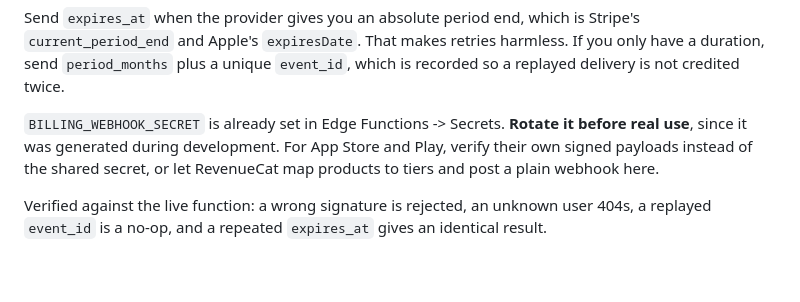
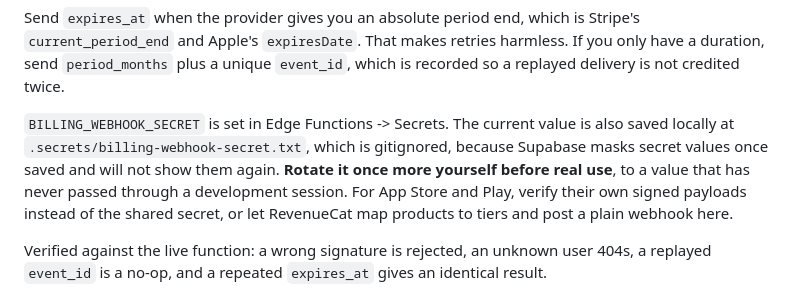
Before and after one commit to NavaBLossom360/hooky-app, a Markdown page: SETUP.md, the part around the change. GitHub-like rendering; blank space fills up the shorter version.

Commit message:
Note where the rotated webhook secret is stored
Co-Authored-By: Claude Opus 5 <noreply@anthropic.com>

```diff
--- a/SETUP.md
+++ b/SETUP.md
@@ -136,8 +136,11 @@ Stripe's `current_period_end` and Apple's `expiresDate`. That makes retries
 harmless. If you only have a duration, send `period_months` plus a unique
 `event_id`, which is recorded so a replayed delivery is not credited twice.
 
-`BILLING_WEBHOOK_SECRET` is already set in Edge Functions -> Secrets. **Rotate
-it before real use**, since it was generated during development. For App Store
+`BILLING_WEBHOOK_SECRET` is set in Edge Functions -> Secrets. The current value
+is also saved locally at `.secrets/billing-webhook-secret.txt`, which is
+gitignored, because Supabase masks secret values once saved and will not show
+them again. **Rotate it once more yourself before real use**, to a value that
+has never passed through a development session. For App Store
 and Play, verify their own signed payloads instead of the shared secret, or let
 RevenueCat map products to tiers and post a plain webhook here.
 
```
